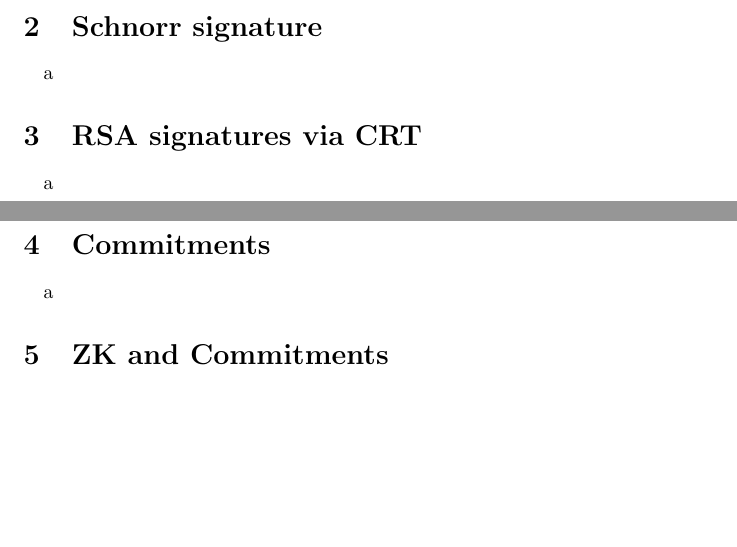
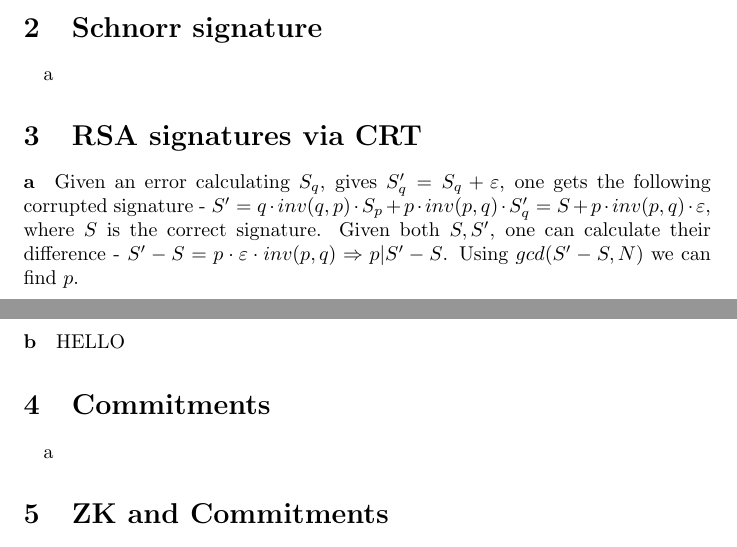
Before and after one commit to noslaver/crypto-101, a LaTeX document (4/solution.tex): two parts of pages 2 and 3 of 3, joined at a grey line, cut so that both start at the same text, the shorter picture padded with empty space. Compiled offline with pdfLaTeX.

Commit message:
q3 section a. incomplete

```diff
--- a/4/solution.tex
+++ b/4/solution.tex
@@ -69,7 +69,17 @@
 \quad a
 
 \section{RSA signatures via CRT}
-\quad a
+\begin{paragraph}
+    a Given an error calculating $S_q$, gives $S_q' = S_q + \varepsilon$, one gets the following
+    corrupted signature - $S' = q\cdot inv(q, p)\cdot S_p + p\cdot inv(p,q)\cdot S_q' =
+    S + p\cdot inv(p,q)\cdot \varepsilon$, where $S$ is the correct signature. Given both $S, S'$,
+    one can calculate their difference - $S' - S = p\cdot \varepsilon\cdot inv(p,q) \Rightarrow p|S'-S$.
+    Using $gcd(S' - S, N)$ we can find $p$.
+\end{paragraph}
+
+\begin{paragraph}
+    b HELLO
+\end{paragraph}
 
 \section{Commitments}
 \quad a
```
